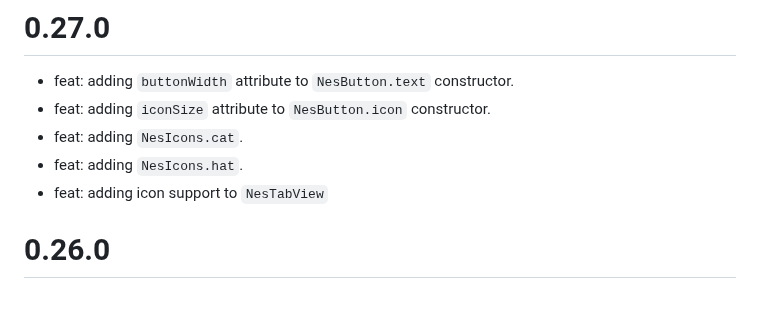
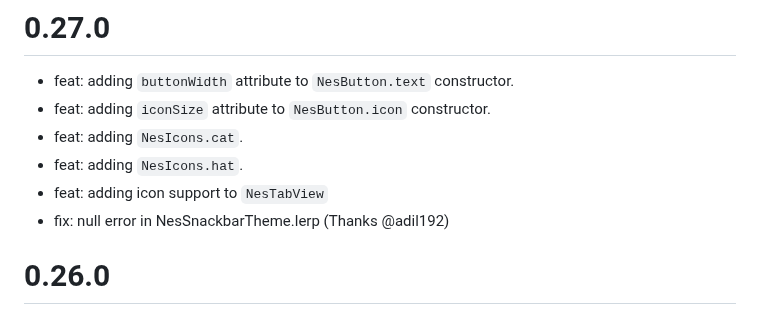
Before and after one commit to erickzanardo/nes_ui, a Markdown page: CHANGELOG.md, the part around the change. Drawn GitHub-style.

Commit message:
update changelog

```diff
--- a/CHANGELOG.md
+++ b/CHANGELOG.md
@@ -4,6 +4,7 @@
  - feat: adding `NesIcons.cat`.
  - feat: adding `NesIcons.hat`.
  - feat: adding icon support to `NesTabView`
+ - fix: null error in NesSnackbarTheme.lerp (Thanks @adil192)
 
 # 0.26.0
  - feat: adding `NesIcons.lock`.
```
